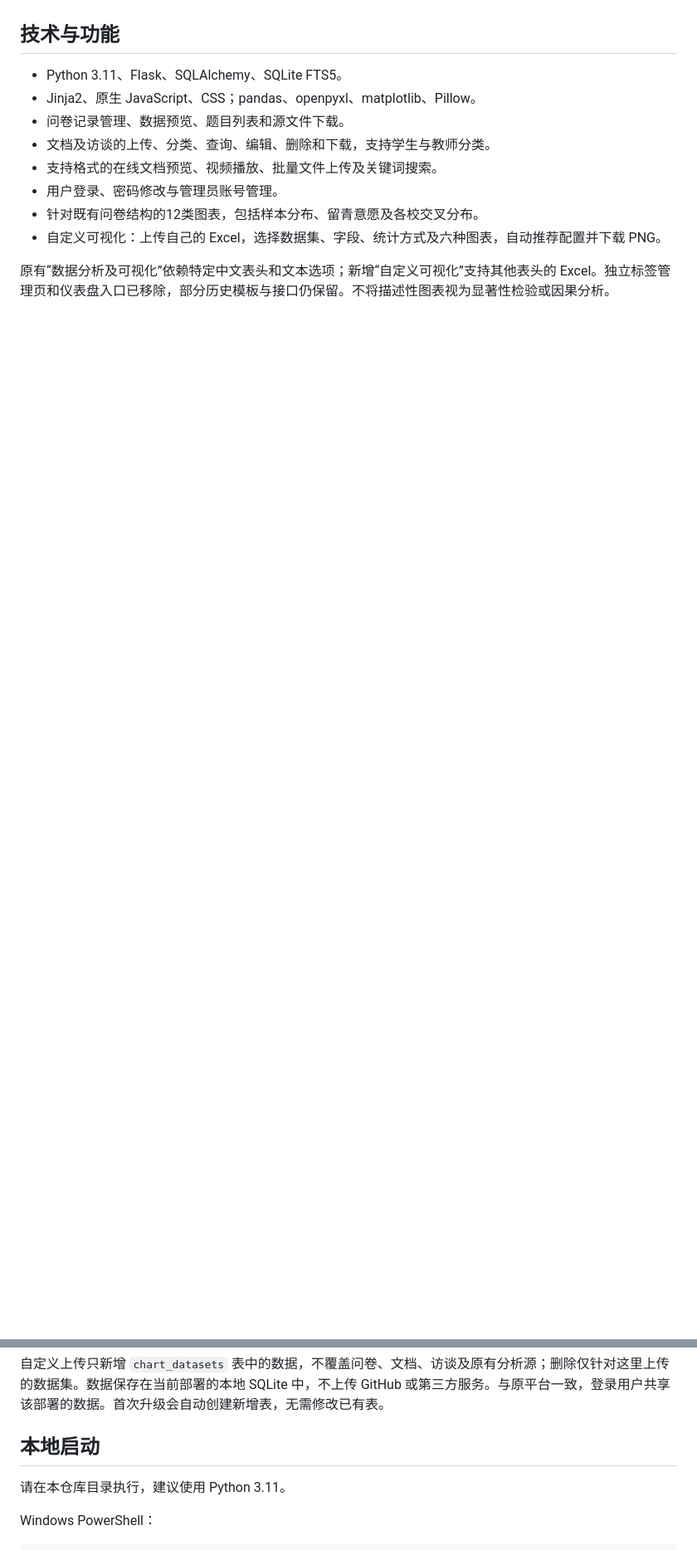
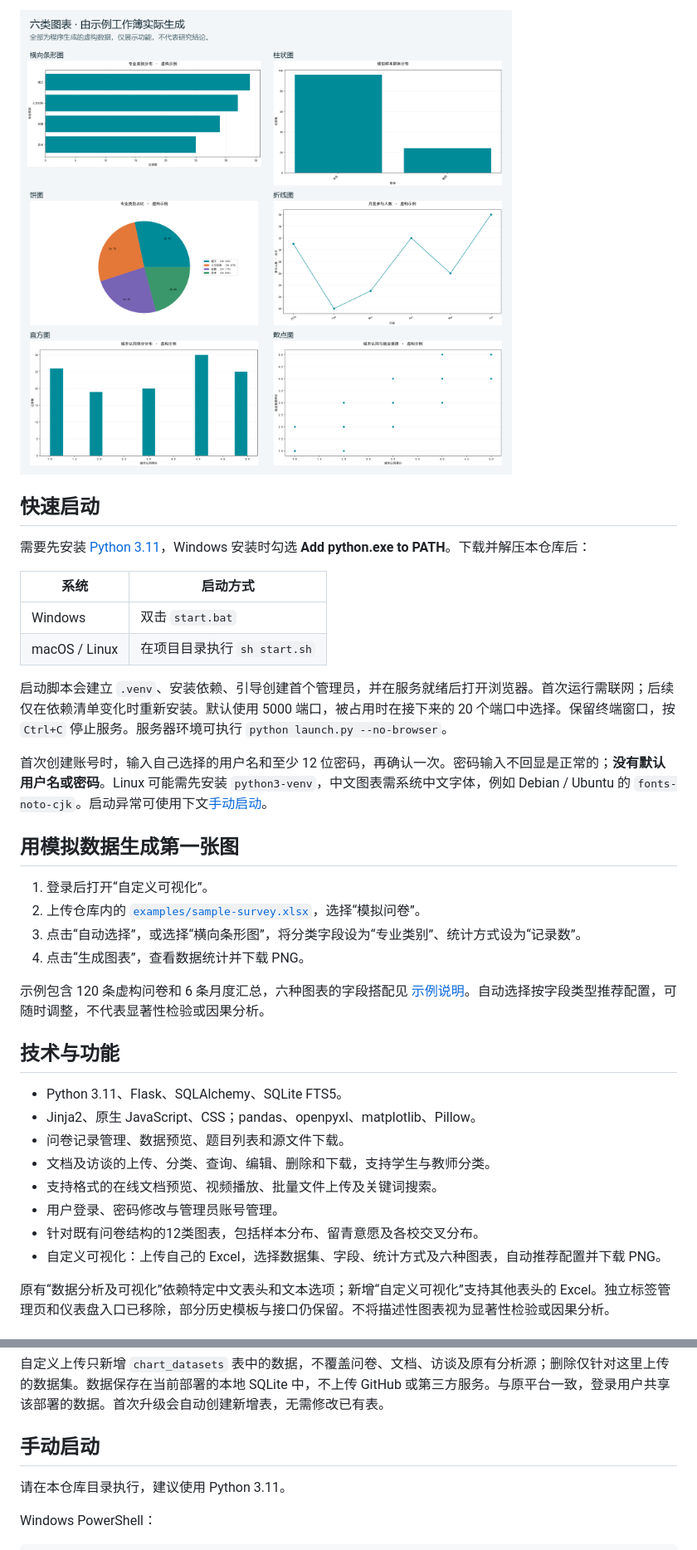
Before and after one commit to yunsong421/research-data-platform, a Markdown page: README.md, 2 parts joined by grey strips. Shown at 83% size. Drawn GitHub-style; pictures changed too: docs/images/chart-gallery.png (added); blank space fills up the shorter version.

```diff
--- a/README.md
+++ b/README.md
@@ -6,3 +22,26 @@
+![六种图表效果，数据全部为虚构示例](docs/images/chart-gallery.png)
+
+## 快速启动
+
+需要先安装 [Python 3.11](https://www.python.org/downloads/)，Windows 安装时勾选 **Add python.exe to PATH**。下载并解压本仓库后：
+
+| 系统 | 启动方式 |
+| --- | --- |
+| Windows | 双击 `start.bat` |
+| macOS / Linux | 在项目目录执行 `sh start.sh` |
+
+启动脚本会建立 `.venv`、安装依赖、引导创建首个管理员，并在服务就绪后打开浏览器。首次运行需联网；后续仅在依赖清单变化时重新安装。默认使用 5000 端口，被占用时在接下来的 20 个端口中选择。保留终端窗口，按 `Ctrl+C` 停止服务。服务器环境可执行 `python launch.py --no-browser`。
+
+首次创建账号时，输入自己选择的用户名和至少 12 位密码，再确认一次。密码输入不回显是正常的；**没有默认用户名或密码**。Linux 可能需先安装 `python3-venv`，中文图表需系统中文字体，例如 Debian / Ubuntu 的 `fonts-noto-cjk`。启动异常可使用下文[手动启动](#手动启动)。
+
+## 用模拟数据生成第一张图
+
+1. 登录后打开“自定义可视化”。
+2. 上传仓库内的 [`examples/sample-survey.xlsx`](examples/sample-survey.xlsx)，选择“模拟问卷”。
+3. 点击“自动选择”，或选择“横向条形图”，将分类字段设为“专业类别”、统计方式设为“记录数”。
+4. 点击“生成图表”，查看数据统计并下载 PNG。
+
+示例包含 120 条虚构问卷和 6 条月度汇总，六种图表的字段搭配见 [示例说明](examples/README.md)。自动选择按字段类型推荐配置，可随时调整，不代表显著性检验或因果分析。
 
 ## 技术与功能
 
@@ -27,7 +66,7 @@
 
 自定义上传只新增 `chart_datasets` 表中的数据，不覆盖问卷、文档、访谈及原有分析源；删除仅针对这里上传的数据集。数据保存在当前部署的本地 SQLite 中，不上传 GitHub 或第三方服务。与原平台一致，登录用户共享该部署的数据。首次升级会自动创建新增表，无需修改已有表。
 
-## 本地启动
+## 手动启动
 
 请在本仓库目录执行，建议使用 Python 3.11。
 
```
Also changed, not shown: other parts of README.md (+28 -3 lines), docs/DATA.md (+3 -1 lines), docs/PUBLISHING.md (+2 -0 lines), docs/RELEASE-v1.0.0.md (added, +26 -0 lines), docs/SHARING.md (added, +39 -0 lines), examples/README.md (added, +22 -0 lines), docs/images/chart-demo.gif (added), docs/images/visualization-desktop.png (added), 6 other files.
